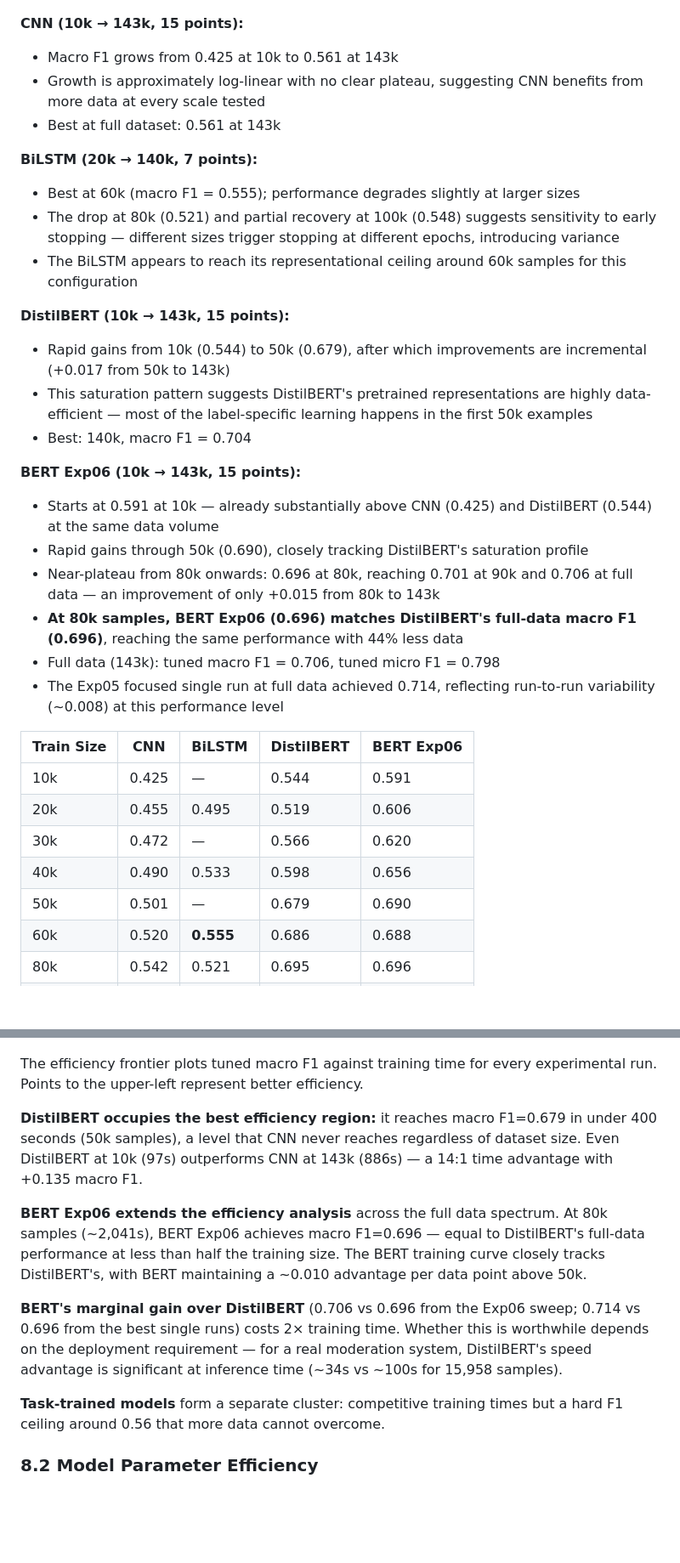
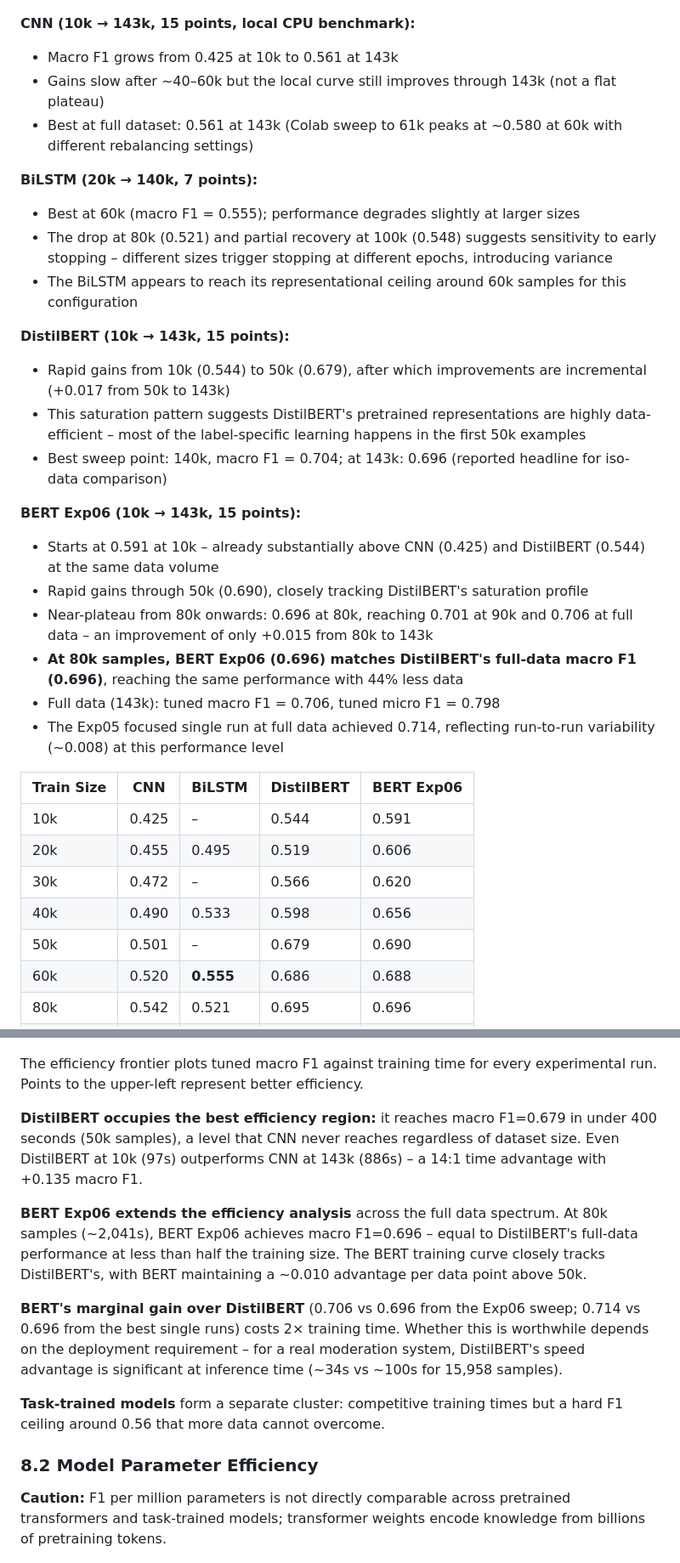
Before and after one commit to danlam-sudo/cmpe258-2026Fall-ToxicCommentDetection, a Markdown page: report/research_report.md, 2 parts joined by grey strips. Shown at 85% size. Rendered like a GitHub page; blank space fills up the shorter version.

Commit message:
report update

```diff
--- a/report/research_report.md
+++ b/report/research_report.md
@@ -337,36 +342,36 @@ Notably, BiLSTM achieves the highest single-label ROC-AUC of any model on `threa
 
 ![Macro F1 vs Training Size](figures/fig03_macro_f1_vs_size.png)
 
-**CNN (10k → 143k, 15 points):**
+**CNN (10k → 143k, 15 points, local CPU benchmark):**
 - Macro F1 grows from 0.425 at 10k to 0.561 at 143k
-- Growth is approximately log-linear with no clear plateau, suggesting CNN benefits from more data at every scale tested
-- Best at full dataset: 0.561 at 143k
+- Gains slow after ~40–60k but the local curve still improves through 143k (not a flat plateau)
+- Best at full dataset: 0.561 at 143k (Colab sweep to 61k peaks at ~0.580 at 60k with different rebalancing settings)
 
 **BiLSTM (20k → 140k, 7 points):**
 - Best at 60k (macro F1 = 0.555); performance degrades slightly at larger sizes
-- The drop at 80k (0.521) and partial recovery at 100k (0.548) suggests sensitivity to early stopping — different sizes trigger stopping at different epochs, introducing variance
+- The drop at 80k (0.521) and partial recovery at 100k (0.548) suggests sensitivity to early stopping – different sizes trigger stopping at different epochs, introducing variance
 - The BiLSTM appears to reach its representational ceiling around 60k samples for this configuration
 
 **DistilBERT (10k → 143k, 15 points):**
 - Rapid gains from 10k (0.544) to 50k (0.679), after which improvements are incremental (+0.017 from 50k to 143k)
-- This saturation pattern suggests DistilBERT's pretrained representations are highly data-efficient — most of the label-specific learning happens in the first 50k examples
-- Best: 140k, macro F1 = 0.704
+- This saturation pattern suggests DistilBERT's pretrained representations are highly data-efficient – most of the label-specific learning happens in the first 50k examples
+- Best sweep point: 140k, macro F1 = 0.704; at 143k: 0.696 (reported headline for iso-data comparison)
 
 **BERT Exp06 (10k → 143k, 15 points):**
-- Starts at 0.591 at 10k — already substantially above CNN (0.425) and DistilBERT (0.544) at the same data volume
+- Starts at 0.591 at 10k – already substantially above CNN (0.425) and DistilBERT (0.544) at the same data volume
 - Rapid gains through 50k (0.690), closely tracking DistilBERT's saturation profile
-- Near-plateau from 80k onwards: 0.696 at 80k, reaching 0.701 at 90k and 0.706 at full data — an improvement of only +0.015 from 80k to 143k
+- Near-plateau from 80k onwards: 0.696 at 80k, reaching 0.701 at 90k and 0.706 at full data – an improvement of only +0.015 from 80k to 143k
 - **At 80k samples, BERT Exp06 (0.696) matches DistilBERT's full-data macro F1 (0.696)**, reaching the same performance with 44% less data
 - Full data (143k): tuned macro F1 = 0.706, tuned micro F1 = 0.798
 - The Exp05 focused single run at full data achieved 0.714, reflecting run-to-run variability (~0.008) at this performance level
 
 | Train Size | CNN | BiLSTM | DistilBERT | BERT Exp06 |
 |---|---|---|---|---|
-| 10k | 0.425 | — | 0.544 | 0.591 |
+| 10k | 0.425 | – | 0.544 | 0.591 |
 | 20k | 0.455 | 0.495 | 0.519 | 0.606 |
-| 30k | 0.472 | — | 0.566 | 0.620 |
+| 30k | 0.472 | – | 0.566 | 0.620 |
 | 40k | 0.490 | 0.533 | 0.598 | 0.656 |
-| 50k | 0.501 | — | 0.679 | 0.690 |
+| 50k | 0.501 | – | 0.679 | 0.690 |
 | 60k | 0.520 | **0.555** | 0.686 | 0.688 |
 | 80k | 0.542 | 0.521 | 0.695 | 0.696 |
 | 90k | 0.540 | 0.548 | 0.697 | 0.701 |
@@ -434,15 +439,17 @@ Common labels (toxic, obscene, insult) converge quickly — near-peak performanc
 
 The efficiency frontier plots tuned macro F1 against training time for every experimental run. Points to the upper-left represent better efficiency.
 
-**DistilBERT occupies the best efficiency region:** it reaches macro F1=0.679 in under 400 seconds (50k samples), a level that CNN never reaches regardless of dataset size. Even DistilBERT at 10k (97s) outperforms CNN at 143k (886s) — a 14:1 time advantage with +0.135 macro F1.
+**DistilBERT occupies the best efficiency region:** it reaches macro F1=0.679 in under 400 seconds (50k samples), a level that CNN never reaches regardless of dataset size. Even DistilBERT at 10k (97s) outperforms CNN at 143k (886s) – a 14:1 time advantage with +0.135 macro F1.
 
-**BERT Exp06 extends the efficiency analysis** across the full data spectrum. At 80k samples (~2,041s), BERT Exp06 achieves macro F1=0.696 — equal to DistilBERT's full-data performance at less than half the training size. The BERT training curve closely tracks DistilBERT's, with BERT maintaining a ~0.010 advantage per data point above 50k.
+**BERT Exp06 extends the efficiency analysis** across the full data spectrum. At 80k samples (~2,041s), BERT Exp06 achieves macro F1=0.696 – equal to DistilBERT's full-data performance at less than half the training size. The BERT training curve closely tracks DistilBERT's, with BERT maintaining a ~0.010 advantage per data point above 50k.
 
-**BERT's marginal gain over DistilBERT** (0.706 vs 0.696 from the Exp06 sweep; 0.714 vs 0.696 from the best single runs) costs 2× training time. Whether this is worthwhile depends on the deployment requirement — for a real moderation system, DistilBERT's speed advantage is significant at inference time (~34s vs ~100s for 15,958 samples).
+**BERT's marginal gain over DistilBERT** (0.706 vs 0.696 from the Exp06 sweep; 0.714 vs 0.696 from the best single runs) costs 2× training time. Whether this is worthwhile depends on the deployment requirement – for a real moderation system, DistilBERT's speed advantage is significant at inference time (~34s vs ~100s for 15,958 samples).
 
 **Task-trained models** form a separate cluster: competitive training times but a hard F1 ceiling around 0.56 that more data cannot overcome.
 
 ### 8.2 Model Parameter Efficiency
+
+**Caution:** F1 per million parameters is not directly comparable across pretrained transformers and task-trained models; transformer weights encode knowledge from billions of pretraining tokens.
 
 ![Params vs Macro F1](figures/fig10_params_vs_macro_f1.png)
 
```
Also changed, not shown: other parts of report/research_report.md (+57 -45 lines).
